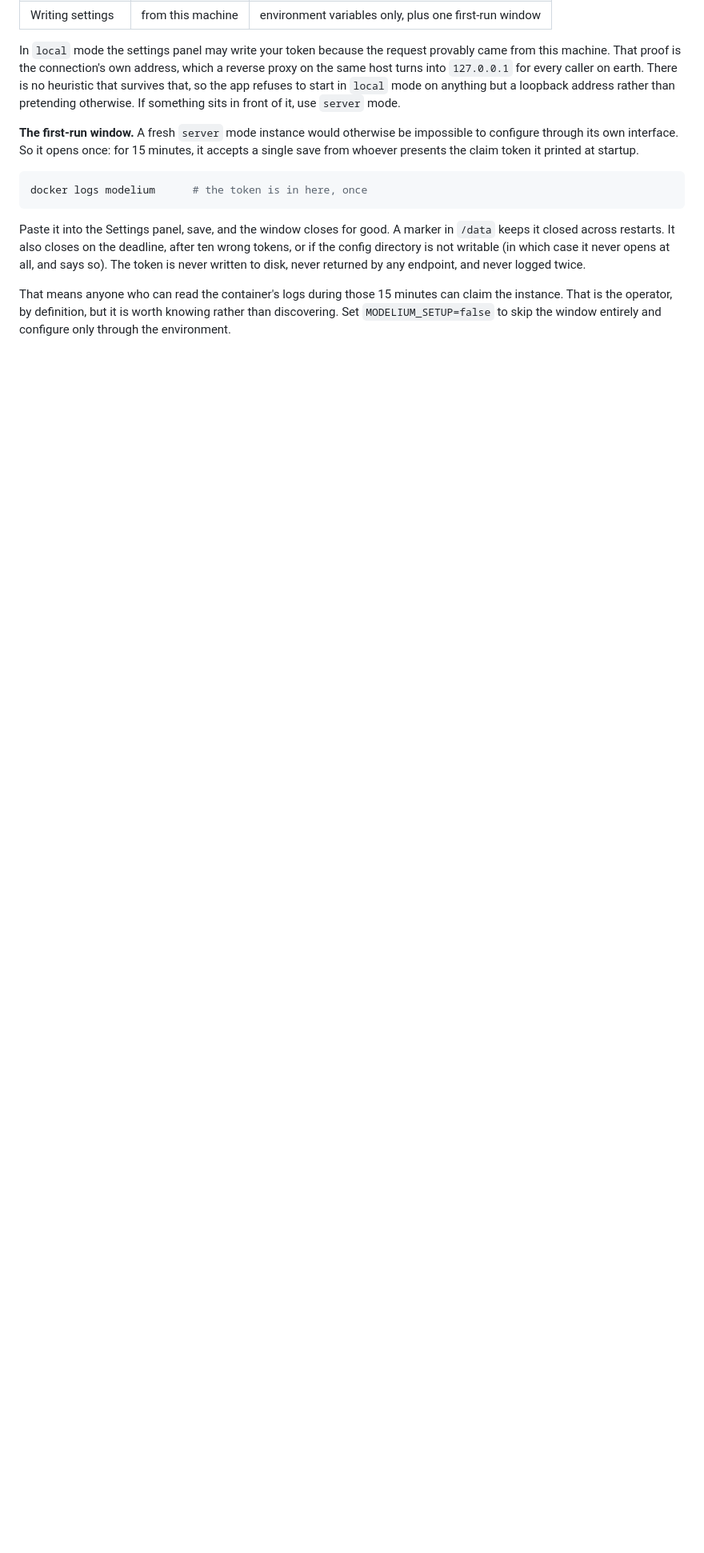
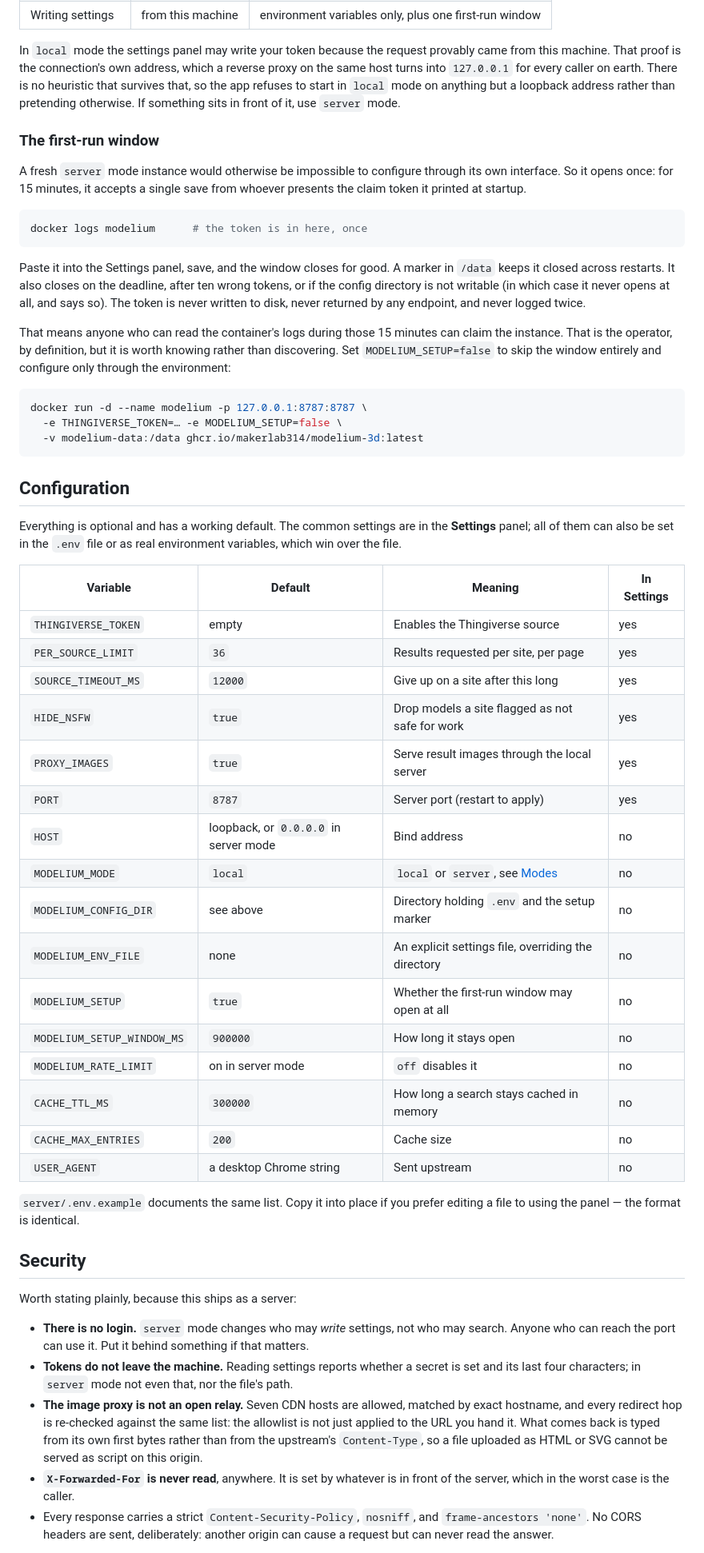
Before and after one commit to makerLab314/Modelium-3D, a Markdown page: README.md, the part around one of its changes. Shown at 80% size. GitHub-like rendering; blank space fills up the shorter version.

````diff
--- a/README.md
+++ b/README.md
@@ -85,10 +226,11 @@ earth. There is no heuristic that survives that, so the app refuses to start in
 `local` mode on anything but a loopback address rather than pretending otherwise.
 If something sits in front of it, use `server` mode.
 
-**The first-run window.** A fresh `server` mode instance would otherwise be
-impossible to configure through its own interface. So it opens once: for 15
-minutes, it accepts a single save from whoever presents the claim token it printed
-at startup.
+### The first-run window
+
+A fresh `server` mode instance would otherwise be impossible to configure through
+its own interface. So it opens once: for 15 minutes, it accepts a single save
+from whoever presents the claim token it printed at startup.
 
 ```bash
 docker logs modelium      # the token is in here, once
@@ -103,4 +245,60 @@ returned by any endpoint, and never logged twice.
 That means anyone who can read the container's logs during those 15 minutes can
 claim the instance. That is the operator, by definition, but it is worth knowing
 rather than discovering. Set `MODELIUM_SETUP=false` to skip the window entirely
-and configure only through the environment.
+and configure only through the environment:
+
+```bash
+docker run -d --name modelium -p 127.0.0.1:8787:8787 \
+  -e THINGIVERSE_TOKEN=… -e MODELIUM_SETUP=false \
+  -v modelium-data:/data ghcr.io/makerlab314/modelium-3d:latest
+```
+
+## Configuration
+
+Everything is optional and has a working default. The common settings are in the
+**Settings** panel; all of them can also be set in the `.env` file or as real
+environment variables, which win over the file.
+
+| Variable | Default | Meaning | In Settings |
+| --- | --- | --- | --- |
+| `THINGIVERSE_TOKEN` | empty | Enables the Thingiverse source | yes |
+| `PER_SOURCE_LIMIT` | `36` | Results requested per site, per page | yes |
+| `SOURCE_TIMEOUT_MS` | `12000` | Give up on a site after this long | yes |
+| `HIDE_NSFW` | `true` | Drop models a site flagged as not safe for work | yes |
+| `PROXY_IMAGES` | `true` | Serve result images through the local server | yes |
+| `PORT` | `8787` | Server port (restart to apply) | yes |
+| `HOST` | loopback, or `0.0.0.0` in server mode | Bind address | no |
+| `MODELIUM_MODE` | `local` | `local` or `server`, see [Modes](#modes) | no |
+| `MODELIUM_CONFIG_DIR` | see above | Directory holding `.env` and the setup marker | no |
+| `MODELIUM_ENV_FILE` | none | An explicit settings file, overriding the directory | no |
+| `MODELIUM_SETUP` | `true` | Whether the first-run window may open at all | no |
+| `MODELIUM_SETUP_WINDOW_MS` | `900000` | How long it stays open | no |
+| `MODELIUM_RATE_LIMIT` | on in server mode | `off` disables it | no |
+| `CACHE_TTL_MS` | `300000` | How long a search stays cached in memory | no |
+| `CACHE_MAX_ENTRIES` | `200` | Cache size | no |
+| `USER_AGENT` | a desktop Chrome string | Sent upstream | no |
+
+`server/.env.example` documents the same list. Copy it into place if you prefer
+editing a file to using the panel — the format is identical.
+
+## Security
+
+Worth stating plainly, because this ships as a server:
+
+- **There is no login.** `server` mode changes who may *write* settings, not who
+  may search. Anyone who can reach the port can use it. Put it behind something
+  if that matters.
+- **Tokens do not leave the machine.** Reading settings reports whether a secret
+  is set and its last four characters; in `server` mode not even that, nor the
+  file's path.
+- **The image proxy is not an open relay.** Seven CDN hosts are allowed, matched
+  by exact hostname, and every redirect hop is re-checked against the same list:
+  the allowlist is not just applied to the URL you hand it. What comes back is
+  typed from its own first bytes rather than from the upstream's `Content-Type`,
+  so a file uploaded as HTML or SVG cannot be served as script on this origin.
+- **`X-Forwarded-For` is never read**, anywhere. It is set by whatever is in front
+  of the server, which in the worst case is the caller.
+- Every response carries a strict `Content-Security-Policy`, `nosniff`, and
+  `frame-ancestors 'none'`. No CORS headers are sent, deliberately: another origin
+  can cause a request but can never read the answer.
+
````
Also changed, not shown: other parts of README.md (+202 -88 lines).
